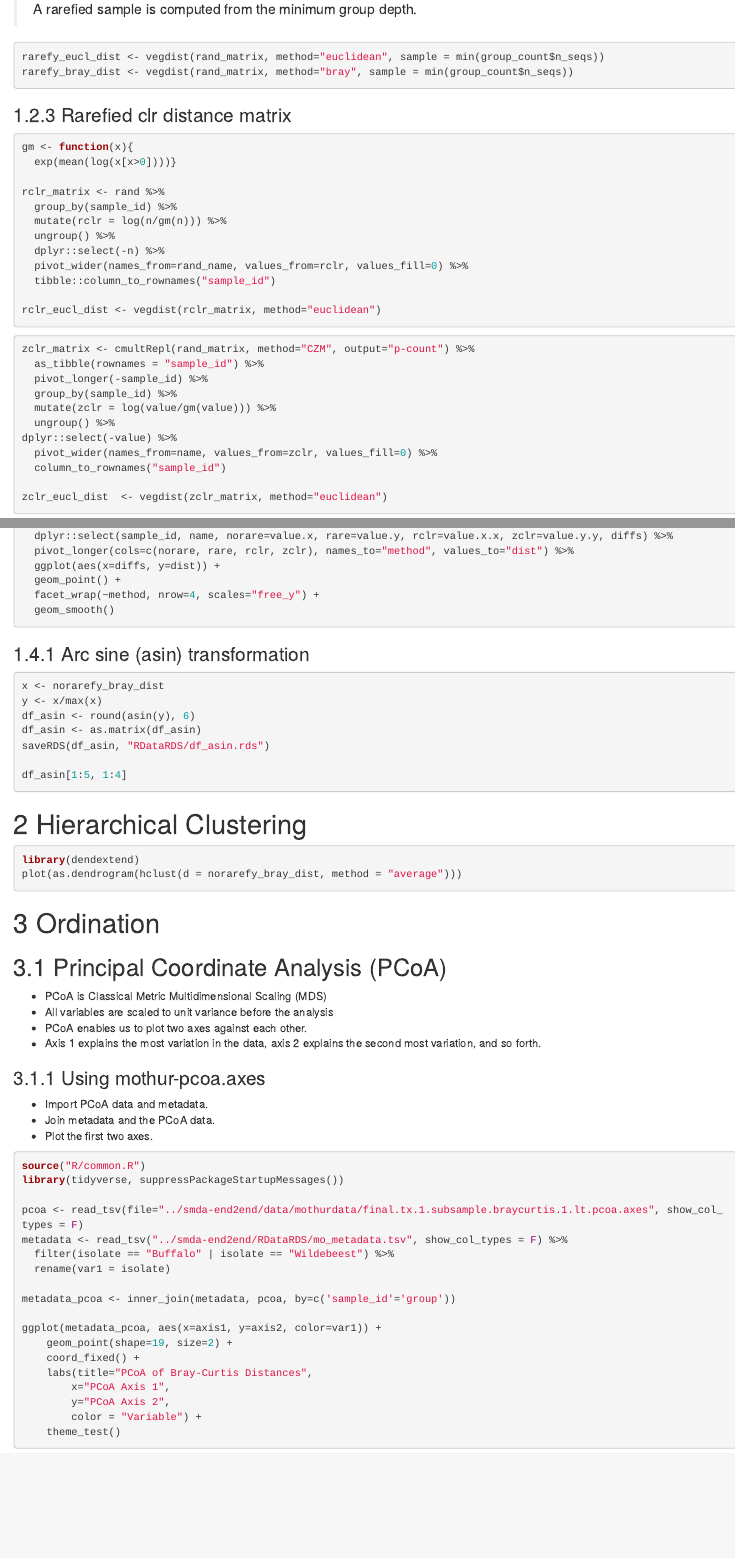
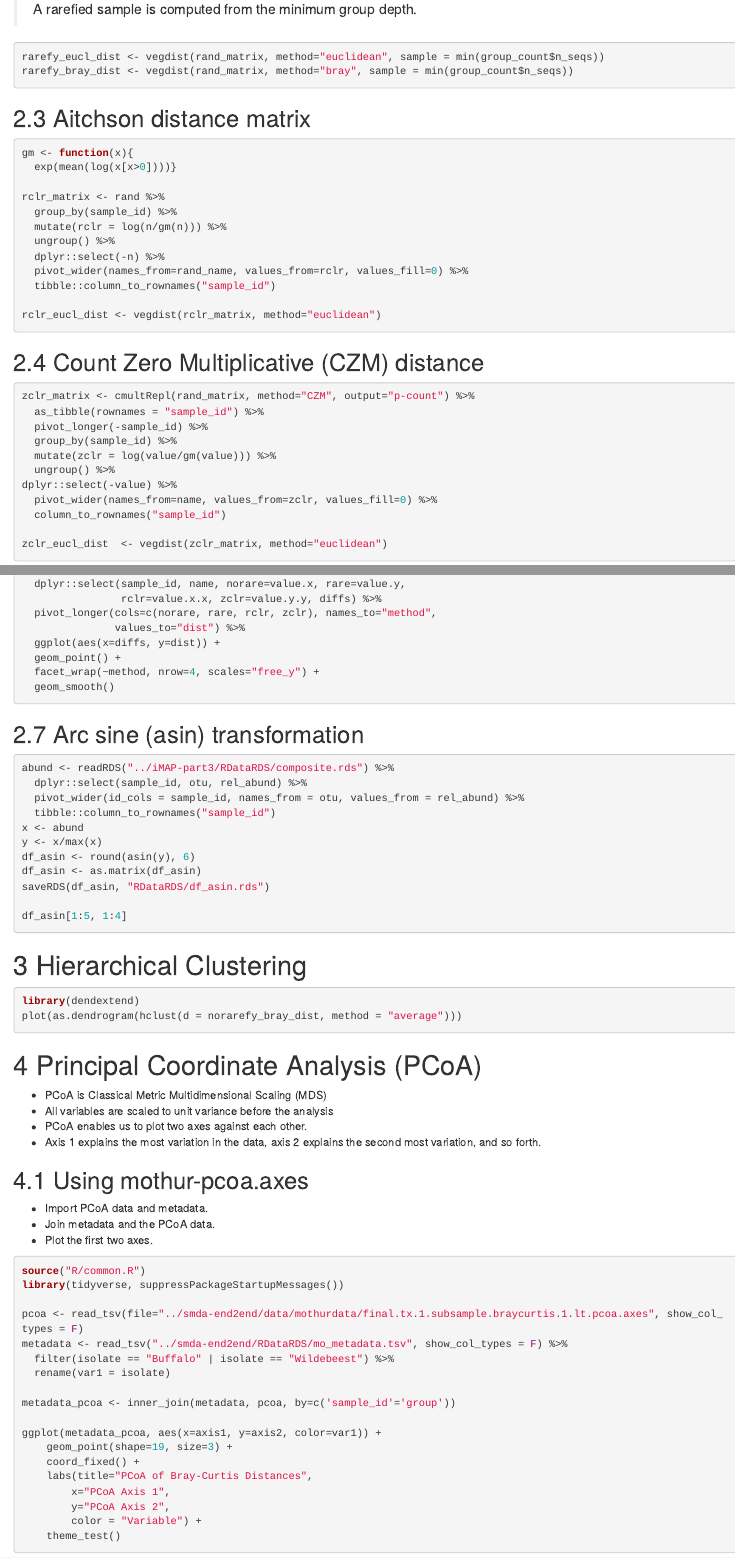
Before and after one commit to tmbuza/iMAP-part4, an R Markdown document (05b_beta_diversity.Rmd): the page in a window 1100 px wide, from 1570 px down before the commit and from 1590 px down after it, so that both start at the same text, and a second part further down, joined at a grey line. Rendered offline with R 4.5, knitr and Pandoc, with nearby package versions; the code chunks are not run, so their results and figures are left out; drawn as R Markdown's standard HTML page in place of the format the file asks for.

Commit message:
Update 05b_beta_diversity.Rmd

````diff
--- a/05b_beta_diversity.Rmd
+++ b/05b_beta_diversity.Rmd
@@ -80,7 +80,7 @@ rarefy_eucl_dist <- vegdist(rand_matrix, method="euclidean", sample = min(group_
 rarefy_bray_dist <- vegdist(rand_matrix, method="bray", sample = min(group_count$n_seqs))
 ```
 
-### Rarefied clr distance matrix {#center-log-ratio-matrix}
+## Aitchson distance matrix
 ```{r}
 gm <- function(x){
   exp(mean(log(x[x>0])))}
@@ -96,7 +96,7 @@ rclr_matrix <- rand %>%
 rclr_eucl_dist <- vegdist(rclr_matrix, method="euclidean")
 ```
 
-
+## Count Zero Multiplicative (CZM) distance
 ```{r message=FALSE, warning=FALSE, paged.print=TRUE}
 zclr_matrix <- cmultRepl(rand_matrix, method="CZM", output="p-count") %>%
   as_tibble(rownames = "sample_id") %>%
@@ -146,17 +146,23 @@ inner_join(norare_dtbl, rare_dtbl, by=c("sample_id", "name")) %>%
   inner_join(., group_count, by=c("sample_id" = "sample_id")) %>%
   inner_join(., group_count, by=c("name" = "sample_id")) %>%
   mutate(diffs = abs(n_seqs.x - n_seqs.y)) %>%
-  dplyr::select(sample_id, name, norare=value.x, rare=value.y, rclr=value.x.x, zclr=value.y.y, diffs) %>%
-  pivot_longer(cols=c(norare, rare, rclr, zclr), names_to="method", values_to="dist") %>%
+  dplyr::select(sample_id, name, norare=value.x, rare=value.y,
+                rclr=value.x.x, zclr=value.y.y, diffs) %>%
+  pivot_longer(cols=c(norare, rare, rclr, zclr), names_to="method",
+               values_to="dist") %>%
   ggplot(aes(x=diffs, y=dist)) +
   geom_point() +
   facet_wrap(~method, nrow=4, scales="free_y") +
   geom_smooth()
 ```
 
-### Arc sine (asin) transformation
+## Arc sine (asin) transformation
 ```{r}
-x <- norarefy_bray_dist
+abund <- readRDS("../iMAP-part3/RDataRDS/composite.rds") %>%
+  dplyr::select(sample_id, otu, rel_abund) %>%
+  pivot_wider(id_cols = sample_id, names_from = otu, values_from = rel_abund) %>%
+  tibble::column_to_rownames("sample_id")
+x <- abund
 y <- x/max(x)
 df_asin <- round(asin(y), 6)
 df_asin <- as.matrix(df_asin)
@@ -175,16 +181,14 @@ plot(as.dendrogram(hclust(d = norarefy_bray_dist, method = "average")))
 ```
 
 
-# Ordination
-
-## Principal Coordinate Analysis (PCoA)
+# Principal Coordinate Analysis (PCoA)
 - PCoA is Classical Metric Multidimensional Scaling (MDS)
 - All variables are scaled to unit variance before the analysis
 - PCoA enables us to plot two axes against each other.
 - Axis 1 explains the most variation in the data, axis 2 explains the second most variation, and so forth.
 
 
-### Using mothur-pcoa.axes
+## Using mothur-pcoa.axes
 - Import PCoA data and metadata.
 - Join metadata and the PCoA data.
 - Plot the first two axes.
@@ -201,7 +205,7 @@ metadata <- read_tsv("../smda-end2end/RDataRDS/mo_metadata.tsv", show_col_types
 metadata_pcoa <- inner_join(metadata, pcoa, by=c('sample_id'='group'))
 
 ggplot(metadata_pcoa, aes(x=axis1, y=axis2, color=var1)) +
-	geom_point(shape=19, size=2) +
+	geom_point(shape=19, size=3) +
 	coord_fixed() +
 	labs(title="PCoA of Bray-Curtis Distances",
 		x="PCoA Axis 1",
````
Also changed, not shown: 05b_beta_diversity.Rmd (10 more changed lines).
